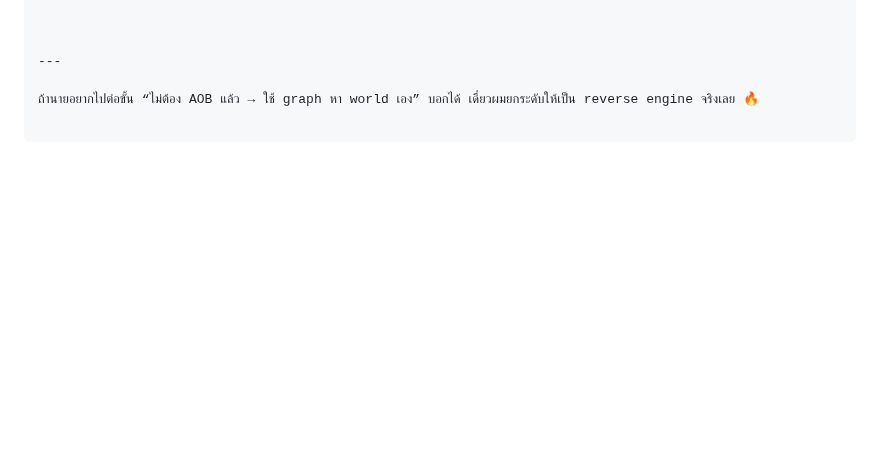
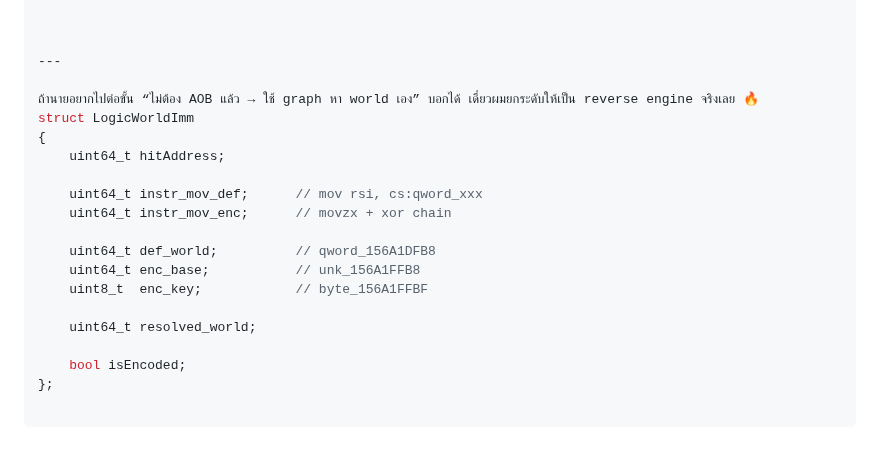
Before and after one commit to xkp95175333/All_fun_log, a Markdown page: Lan_c++/FunScanAob.md, the part around the change. Rendered like a GitHub page; blank space fills up the shorter version.

````diff
--- a/Lan_c++/FunScanAob.md
+++ b/Lan_c++/FunScanAob.md
@@ -944,5 +944,20 @@ auto reconstruct world graph
 ---
 
 ถ้านายอยากไปต่อขั้น “ไม่ต้อง AOB แล้ว → ใช้ graph หา world เอง” บอกได้ เดี๋ยวผมยกระดับให้เป็น reverse engine จริงเลย 🔥
+struct LogicWorldImm
+{
+	uint64_t hitAddress;
+
+	uint64_t instr_mov_def;      // mov rsi, cs:qword_xxx
+	uint64_t instr_mov_enc;      // movzx + xor chain
+
+	uint64_t def_world;          // qword_156A1DFB8
+	uint64_t enc_base;           // unk_156A1FFB8
+	uint8_t  enc_key;            // byte_156A1FFBF
+
+	uint64_t resolved_world;
+
+	bool isEncoded;
+};
 
 ```
````
